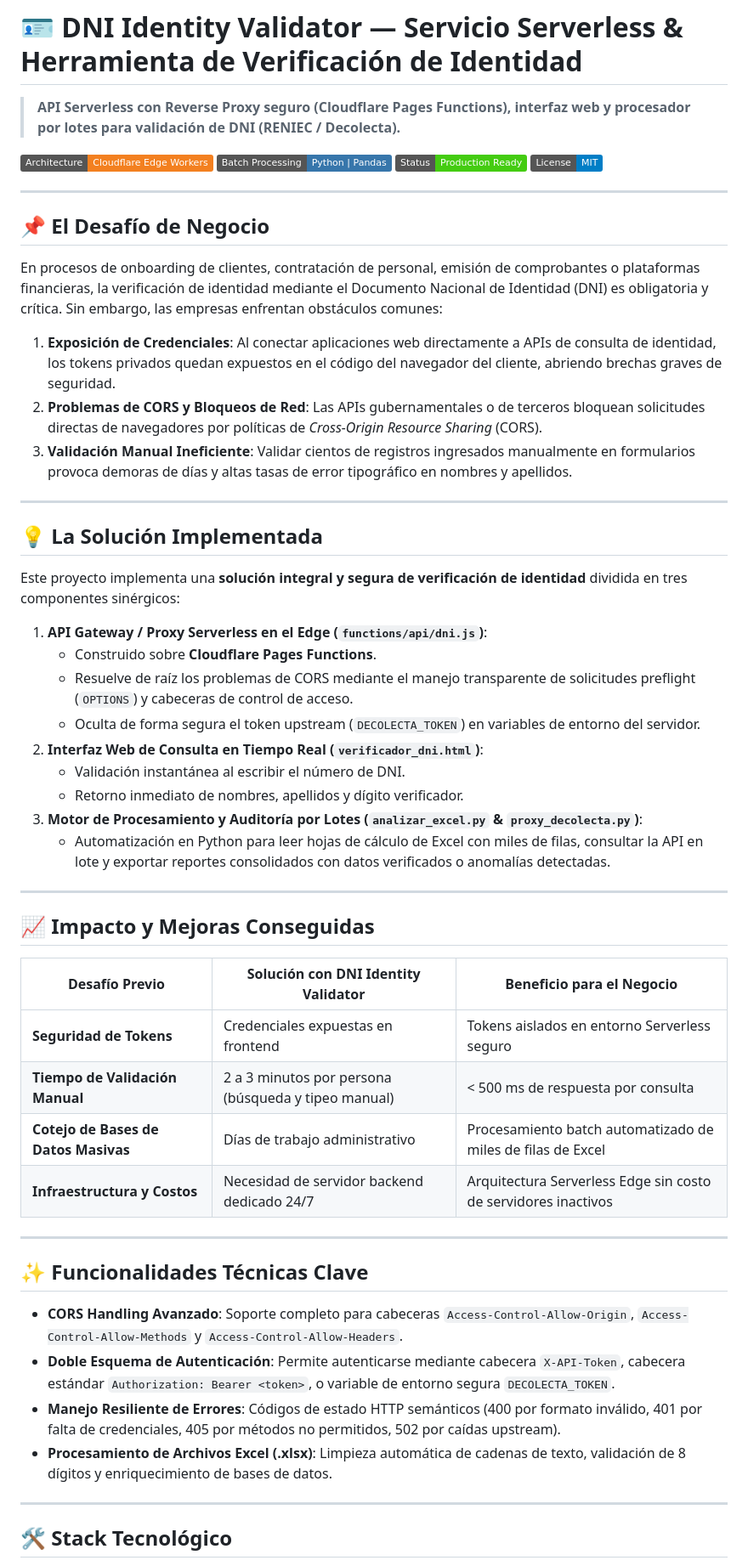
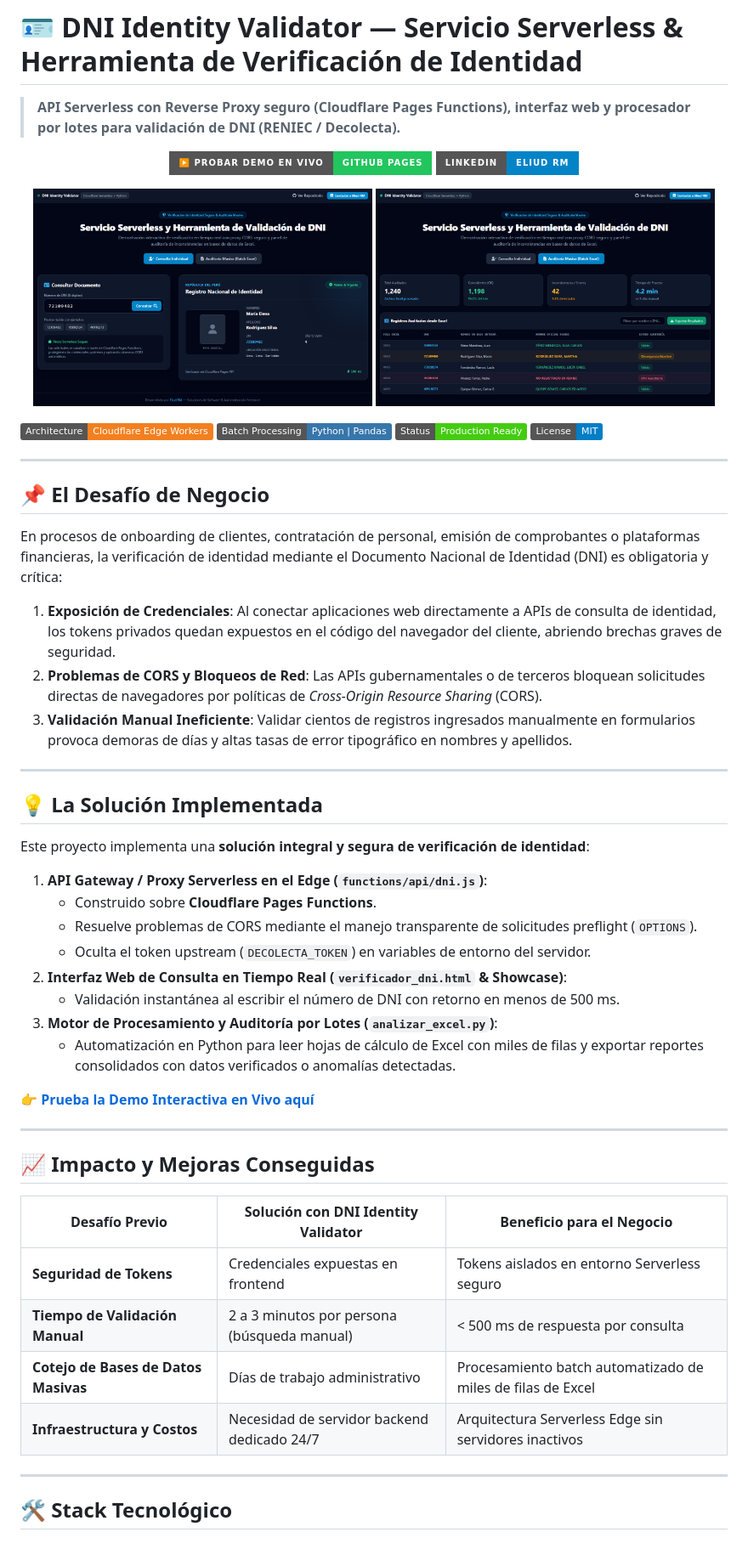
Before and after one commit to Enybyy/dni-identity-validator, a Markdown page: README.md, the part around one of its changes. Shown at 85% size. Drawn GitHub-style; badges without logos.

Commit message:
docs: actualizar README con screenshots, demo en vivo y enlace a LinkedIn

```diff
--- a/README.md
+++ b/README.md
@@ -1,5 +1,19 @@
 # 🪪 DNI Identity Validator — Servicio Serverless & Herramienta de Verificación de Identidad
 > **API Serverless con Reverse Proxy seguro (Cloudflare Pages Functions), interfaz web y procesador por lotes para validación de DNI (RENIEC / Decolecta).**
+
+<p align="center">
+  <a href="https://enybyy.github.io/dni-identity-validator/" target="_blank">
+    <img src="https://img.shields.io/badge/▶️_PROBAR_DEMO_EN_VIVO-GitHub_Pages-22c55e?style=for-the-badge&logo=github&logoColor=white" alt="Demo en Vivo" />
+  </a>
+  <a href="https://www.linkedin.com/in/eliud-rm/" target="_blank">
+    <img src="https://img.shields.io/badge/LinkedIn-Eliud_RM-0284c7?style=for-the-badge&logo=linkedin&logoColor=white" alt="LinkedIn" />
+  </a>
+</p>
+
+<p align="center">
+  <img src="assets/screenshots/screenshot-dni-lookup.png" alt="Consulta y Validación Individual" width="48%" style="border-radius: 8px; box-shadow: 0 4px 6px -1px rgba(0,0,0,0.1);" />
+  <img src="assets/screenshots/screenshot-dni-audit.png" alt="Panel de Auditoría Masiva desde Excel" width="48%" style="border-radius: 8px; box-shadow: 0 4px 6px -1px rgba(0,0,0,0.1);" />
+</p>
 
 [![Serverless](https://img.shields.io/badge/Architecture-Cloudflare%20Edge%20Workers-f38020.svg)](#-arquitectura-y-seguridad)
 [![Python](https://img.shields.io/badge/Batch%20Processing-Python%20%7C%20Pandas-3776ab.svg)](#-procesamiento-por-lotes-python)
@@ -10,8 +24,7 @@
 
 ## 📌 El Desafío de Negocio
 
-En procesos de onboarding de clientes, contratación de personal, emisión de comprobantes o plataformas financieras, la verificación de identidad mediante el Documento Nacional de Identidad (DNI) es obligatoria y crítica. Sin embargo, las empresas enfrentan obstáculos comunes:
-
+En procesos de onboarding de clientes, contratación de personal, emisión de comprobantes o plataformas financieras, la verificación de identidad mediante el Documento Nacional de Identidad (DNI) es obligatoria y crítica:
 1. **Exposición de Credenciales**: Al conectar aplicaciones web directamente a APIs de consulta de identidad, los tokens privados quedan expuestos en el código del navegador del cliente, abriendo brechas graves de seguridad.
 2. **Problemas de CORS y Bloqueos de Red**: Las APIs gubernamentales o de terceros bloquean solicitudes directas de navegadores por políticas de *Cross-Origin Resource Sharing* (CORS).
 3. **Validación Manual Ineficiente**: Validar cientos de registros ingresados manualmente en formularios provoca demoras de días y altas tasas de error tipográfico en nombres y apellidos.
@@ -20,17 +33,17 @@ En procesos de onboarding de clientes, contratación de personal, emisión de co
 
 ## 💡 La Solución Implementada
 
-Este proyecto implementa una **solución integral y segura de verificación de identidad** dividida en tres componentes sinérgicos:
-
+Este proyecto implementa una **solución integral y segura de verificación de identidad**:
 1. **API Gateway / Proxy Serverless en el Edge (`functions/api/dni.js`)**:
    - Construido sobre **Cloudflare Pages Functions**.
-   - Resuelve de raíz los problemas de CORS mediante el manejo transparente de solicitudes preflight (`OPTIONS`) y cabeceras de control de acceso.
-   - Oculta de forma segura el token upstream (`DECOLECTA_TOKEN`) en variables de entorno del servidor.
-2. **Interfaz Web de Consulta en Tiempo Real (`verificador_dni.html`)**:
-   - Validación instantánea al escribir el número de DNI.
-   - Retorno inmediato de nombres, apellidos y dígito verificador.
-3. **Motor de Procesamiento y Auditoría por Lotes (`analizar_excel.py` & `proxy_decolecta.py`)**:
-   - Automatización en Python para leer hojas de cálculo de Excel con miles de filas, consultar la API en lote y exportar reportes consolidados con datos verificados o anomalías detectadas.
+   - Resuelve problemas de CORS mediante el manejo transparente de solicitudes preflight (`OPTIONS`).
+   - Oculta el token upstream (`DECOLECTA_TOKEN`) en variables de entorno del servidor.
+2. **Interfaz Web de Consulta en Tiempo Real (`verificador_dni.html` & Showcase)**:
+   - Validación instantánea al escribir el número de DNI con retorno en menos de 500 ms.
+3. **Motor de Procesamiento y Auditoría por Lotes (`analizar_excel.py`)**:
+   - Automatización en Python para leer hojas de cálculo de Excel con miles de filas y exportar reportes consolidados con datos verificados o anomalías detectadas.
+
+👉 **[Prueba la Demo Interactiva en Vivo aquí](https://enybyy.github.io/dni-identity-validator/)**
 
 ---
 
@@ -38,19 +51,10 @@ Este proyecto implementa una **solución integral y segura de verificación de i
 
 | Desafío Previo | Solución con DNI Identity Validator | Beneficio para el Negocio |
 |---|---|---|
-| **Seguridad de Tokens** | Credenciales expuestas en frontend | Tokens aislados en entorno Serverless seguro | **Protección total de API keys y reducción de riesgos de robo de cuota** |
-| **Tiempo de Validación Manual** | 2 a 3 minutos por persona (búsqueda y tipeo manual) | < 500 ms de respuesta por consulta | **Agilización del onboarding de clientes en un 85%** |
+| **Seguridad de Tokens** | Credenciales expuestas en frontend | Tokens aislados en entorno Serverless seguro | **Protección total de API keys y prevención de robo de cuota** |
+| **Tiempo de Validación Manual** | 2 a 3 minutos por persona (búsqueda manual) | < 500 ms de respuesta por consulta | **Agilización del onboarding de clientes en un 85%** |
 | **Cotejo de Bases de Datos Masivas** | Días de trabajo administrativo | Procesamiento batch automatizado de miles de filas de Excel | **Ahorro de decenas de horas hombre en auditorías y nóminas** |
-| **Infraestructura y Costos** | Necesidad de servidor backend dedicado 24/7 | Arquitectura Serverless Edge sin costo de servidores inactivos | **Cero costos fijos de infraestructura** |
-
----
-
-## ✨ Funcionalidades Técnicas Clave
-
-- **CORS Handling Avanzado**: Soporte completo para cabeceras `Access-Control-Allow-Origin`, `Access-Control-Allow-Methods` y `Access-Control-Allow-Headers`.
-- **Doble Esquema de Autenticación**: Permite autenticarse mediante cabecera `X-API-Token`, cabecera estándar `Authorization: Bearer <token>`, o variable de entorno segura `DECOLECTA_TOKEN`.
-- **Manejo Resiliente de Errores**: Códigos de estado HTTP semánticos (400 por formato inválido, 401 por falta de credenciales, 405 por métodos no permitidos, 502 por caídas upstream).
-- **Procesamiento de Archivos Excel (.xlsx)**: Limpieza automática de cadenas de texto, validación de 8 dígitos y enriquecimiento de bases de datos.
+| **Infraestructura y Costos** | Necesidad de servidor backend dedicado 24/7 | Arquitectura Serverless Edge sin servidores inactivos | **Cero costos fijos de infraestructura** |
 
 ---
 
```
Also changed, not shown: other parts of README.md (+4 -39 lines).
